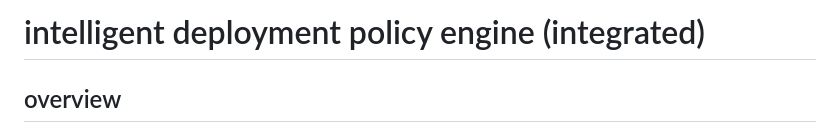
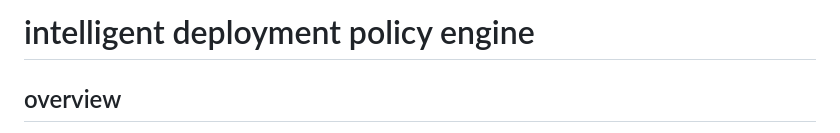
Before and after one commit to G0dZilLAaA/CS331_CI-CD-PIPELINE, a Markdown page: README.md, the part around the change. Drawn GitHub-style.

```diff
--- a/README.md
+++ b/README.md
@@ -1,4 +1,4 @@
-# intelligent deployment policy engine (integrated)
+# intelligent deployment policy engine
 
 ## overview
 modern engineering orgs ship fast, ship often, and ship in parallel. that’s great for velocity — until one bad deployment takes down production, breaks compliance rules, or creates an incident that costs real money and trust.
```
